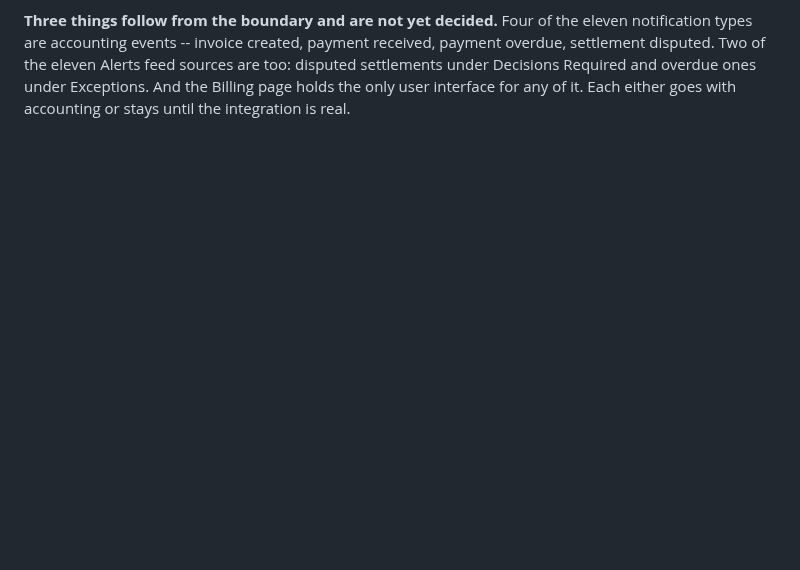
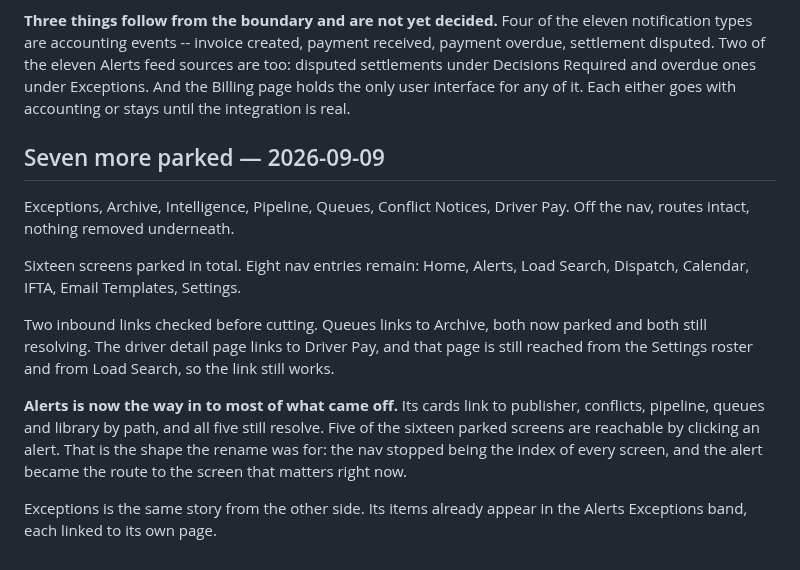
Before and after one commit to jax1313-outlook/Dispatch, a Markdown page: docs/tab-walk/PARKING_LOT.md, the part around the change. Rendered like a GitHub page; blank space fills up the shorter version.

Commit message:
Seven more parked, and Alerts becomes the way in
Sixteen screens parked, eight nav entries left.

The thing worth noticing is not the count. Five of the parked screens are what
Alerts links to, and Exceptions items already appear in its Exceptions band. The
nav has stopped being an index of every screen. The alert is now the route to
the screen that matters right now, which is what the rename was for.

Co-Authored-By: Claude Opus 5 <noreply@anthropic.com>

```diff
--- a/docs/tab-walk/PARKING_LOT.md
+++ b/docs/tab-walk/PARKING_LOT.md
@@ -449,3 +449,25 @@ received, payment overdue, settlement disputed. Two of the eleven Alerts feed
 sources are too: disputed settlements under Decisions Required and overdue ones
 under Exceptions. And the Billing page holds the only user interface for any of
 it. Each either goes with accounting or stays until the integration is real.
+
+## Seven more parked — 2026-09-09
+
+Exceptions, Archive, Intelligence, Pipeline, Queues, Conflict Notices, Driver
+Pay. Off the nav, routes intact, nothing removed underneath.
+
+Sixteen screens parked in total. Eight nav entries remain: Home, Alerts, Load
+Search, Dispatch, Calendar, IFTA, Email Templates, Settings.
+
+Two inbound links checked before cutting. Queues links to Archive, both now
+parked and both still resolving. The driver detail page links to Driver Pay, and
+that page is still reached from the Settings roster and from Load Search, so the
+link still works.
+
+**Alerts is now the way in to most of what came off.** Its cards link to
+publisher, conflicts, pipeline, queues and library by path, and all five still
+resolve. Five of the sixteen parked screens are reachable by clicking an alert.
+That is the shape the rename was for: the nav stopped being the index of every
+screen, and the alert became the route to the screen that matters right now.
+
+Exceptions is the same story from the other side. Its items already appear in the
+Alerts Exceptions band, each linked to its own page.
```
